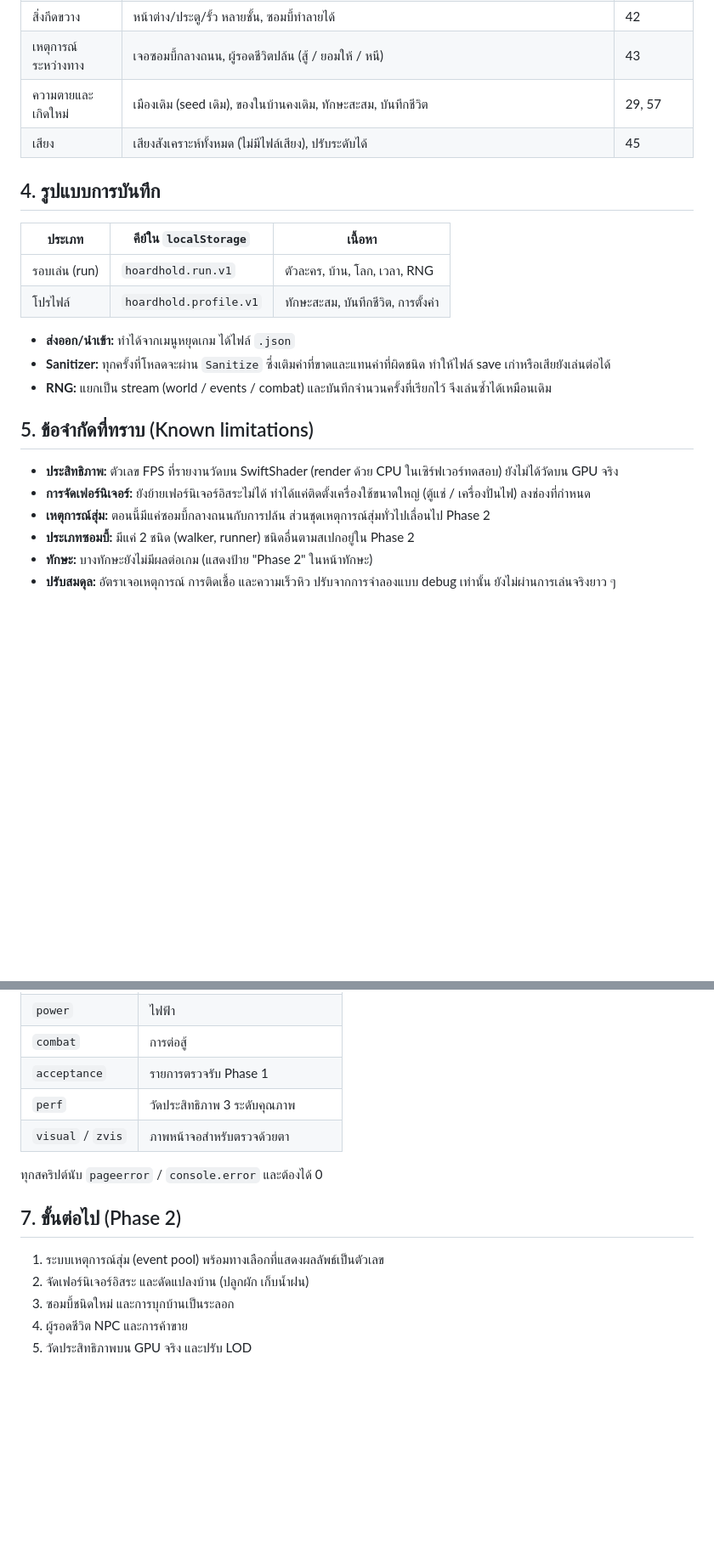
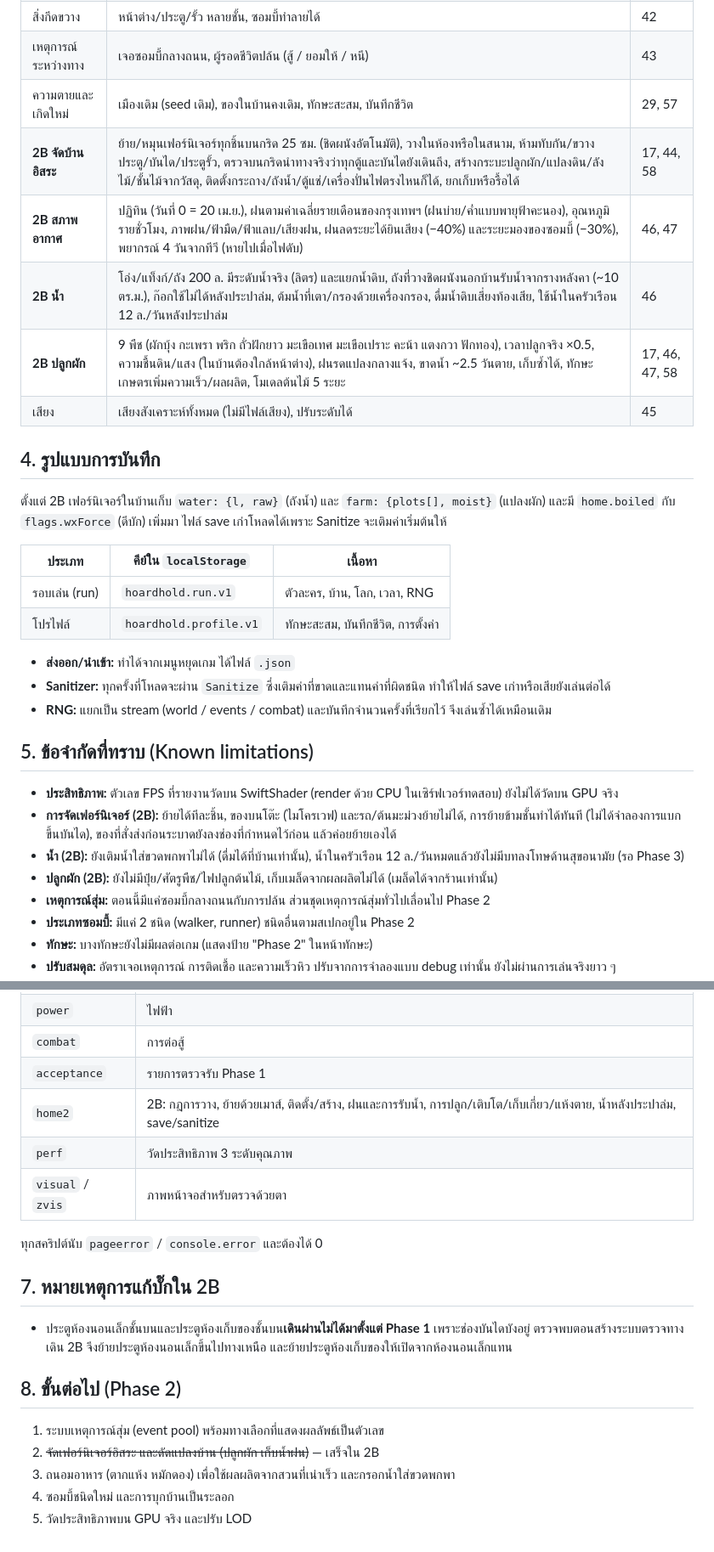
Before and after one commit to artimedofficial/artimed.official-gmail.com, a Markdown page: README.md, 2 parts joined by grey strips. Shown at 85% size. Drawn GitHub-style; blank space fills up the shorter version.

Commit message:
README: Phase 2B systems, limitations, save fields, door fix note
Co-Authored-By: Claude Opus 5.5 <noreply@anthropic.com>
Claude-Session: https://claude.ai/code/session_014pnAF84pSECi4qBKokkoRS

```diff
--- a/README.md
+++ b/README.md
@@ -64,9 +67,15 @@ Build ปัจจุบันคือ **1D.0.1** (Phase 1 ครบทั้
 | สิ่งกีดขวาง | หน้าต่าง/ประตู/รั้ว หลายชั้น, ซอมบี้ทำลายได้ | 42 |
 | เหตุการณ์ระหว่างทาง | เจอซอมบี้กลางถนน, ผู้รอดชีวิตปล้น (สู้ / ยอมให้ / หนี) | 43 |
 | ความตายและเกิดใหม่ | เมืองเดิม (seed เดิม), ของในบ้านคงเดิม, ทักษะสะสม, บันทึกชีวิต | 29, 57 |
+| **2B จัดบ้านอิสระ** | ย้าย/หมุนเฟอร์นิเจอร์ทุกชิ้นบนกริด 25 ซม. (ชิดผนังอัตโนมัติ), วางในห้องหรือในสนาม, ห้ามทับกัน/ขวางประตู/บันได/ประตูรั้ว, ตรวจบนกริดนำทางจริงว่าทุกตู้และบันไดยังเดินถึง, สร้างกระบะปลูกผัก/แปลงดิน/ลังไม้/ชั้นไม้จากวัสดุ, ติดตั้งกระถาง/ถังน้ำ/ตู้แช่/เครื่องปั่นไฟตรงไหนก็ได้, ยกเก็บหรือรื้อได้ | 17, 44, 58 |
+| **2B สภาพอากาศ** | ปฏิทิน (วันที่ 0 = 20 เม.ย.), ฝนตามค่าเฉลี่ยรายเดือนของกรุงเทพฯ (ฝนบ่าย/ค่ำแบบพายุฟ้าคะนอง), อุณหภูมิรายชั่วโมง, ภาพฝน/ฟ้ามืด/ฟ้าแลบ/เสียงฝน, ฝนลดระยะได้ยินเสียง (−40%) และระยะมองของซอมบี้ (−30%), พยากรณ์ 4 วันจากทีวี (หายไปเมื่อไฟดับ) | 46, 47 |
+| **2B น้ำ** | โอ่ง/แท็งก์/ถัง 200 ล. มีระดับน้ำจริง (ลิตร) และแยกน้ำดิบ, ถังที่วางชิดผนังนอกบ้านรับน้ำจากรางหลังคา (~10 ตร.ม.), ก๊อกใช้ไม่ได้หลังประปาล่ม, ต้มน้ำที่เตา/กรองด้วยเครื่องกรอง, ดื่มน้ำดิบเสี่ยงท้องเสีย, ใช้น้ำในครัวเรือน 12 ล./วันหลังประปาล่ม | 46 |
+| **2B ปลูกผัก** | 9 พืช (ผักบุ้ง กะเพรา พริก ถั่วฝักยาว มะเขือเทศ มะเขือเปราะ คะน้า แตงกวา ฟักทอง), เวลาปลูกจริง ×0.5, ความชื้นดิน/แสง (ในบ้านต้องใกล้หน้าต่าง), ฝนรดแปลงกลางแจ้ง, ขาดน้ำ ~2.5 วันตาย, เก็บซ้ำได้, ทักษะเกษตรเพิ่มความเร็ว/ผลผลิต, โมเดลต้นไม้ 5 ระยะ | 17, 46, 47, 58 |
 | เสียง | เสียงสังเคราะห์ทั้งหมด (ไม่มีไฟล์เสียง), ปรับระดับได้ | 45 |
 
 ## 4. รูปแบบการบันทึก
+
+ตั้งแต่ 2B เฟอร์นิเจอร์ในบ้านเก็บ `water: {l, raw}` (ถังน้ำ) และ `farm: {plots[], moist}` (แปลงผัก) และมี `home.boiled` กับ `flags.wxForce` (ดีบัก) เพิ่มมา ไฟล์ save เก่าโหลดได้เพราะ Sanitize จะเติมค่าเริ่มต้นให้
 
 | ประเภท | คีย์ใน `localStorage` | เนื้อหา |
 |---|---|---|
@@ -80,7 +89,9 @@ Build ปัจจุบันคือ **1D.0.1** (Phase 1 ครบทั้
 ## 5. ข้อจำกัดที่ทราบ (Known limitations)
 
 - **ประสิทธิภาพ:** ตัวเลข FPS ที่รายงานวัดบน SwiftShader (render ด้วย CPU ในเซิร์ฟเวอร์ทดสอบ) ยังไม่ได้วัดบน GPU จริง
-- **การจัดเฟอร์นิเจอร์:** ยังย้ายเฟอร์นิเจอร์อิสระไม่ได้ ทำได้แค่ติดตั้งเครื่องใช้ขนาดใหญ่ (ตู้แช่ / เครื่องปั่นไฟ) ลงช่องที่กำหนด
+- **การจัดเฟอร์นิเจอร์ (2B):** ย้ายได้ทีละชิ้น, ของบนโต๊ะ (ไมโครเวฟ) และรถ/ต้นมะม่วงย้ายไม่ได้, การย้ายข้ามชั้นทำได้ทันที (ไม่ได้จำลองการแบกขึ้นบันได), ของที่สั่งส่งก่อนระบาดยังลงช่องที่กำหนดไว้ก่อน แล้วค่อยย้ายเองได้
+- **น้ำ (2B):** ยังเติมน้ำใส่ขวดพกพาไม่ได้ (ดื่มได้ที่บ้านเท่านั้น), น้ำในครัวเรือน 12 ล./วันหมดแล้วยังไม่มีบทลงโทษด้านสุขอนามัย (รอ Phase 3)
+- **ปลูกผัก (2B):** ยังไม่มีปุ๋ย/ศัตรูพืช/ไฟปลูกต้นไม้, เก็บเมล็ดจากผลผลิตไม่ได้ (เมล็ดได้จากร้านเท่านั้น)
 - **เหตุการณ์สุ่ม:** ตอนนี้มีแค่ซอมบี้กลางถนนกับการปล้น ส่วนชุดเหตุการณ์สุ่มทั่วไปเลื่อนไป Phase 2
 - **ประเภทซอมบี้:** มีแค่ 2 ชนิด (walker, runner) ชนิดอื่นตามสเปกอยู่ใน Phase 2
 - **ทักษะ:** บางทักษะยังไม่มีผลต่อเกม (แสดงป้าย "Phase 2" ในหน้าทักษะ)
@@ -116,15 +127,20 @@ Build ปัจจุบันคือ **1D.0.1** (Phase 1 ครบทั้
 | `power` | ไฟฟ้า |
 | `combat` | การต่อสู้ |
 | `acceptance` | รายการตรวจรับ Phase 1 |
+| `home2` | 2B: กฎการวาง, ย้ายด้วยเมาส์, ติดตั้ง/สร้าง, ฝนและการรับน้ำ, การปลูก/เติบโต/เก็บเกี่ยว/แห้งตาย, น้ำหลังประปาล่ม, save/sanitize |
 | `perf` | วัดประสิทธิภาพ 3 ระดับคุณภาพ |
 | `visual` / `zvis` | ภาพหน้าจอสำหรับตรวจด้วยตา |
 
 ทุกสคริปต์นับ `pageerror` / `console.error` และต้องได้ 0
 
-## 7. ขั้นต่อไป (Phase 2)
+## 7. หมายเหตุการแก้บั๊กใน 2B
+
+- ประตูห้องนอนเล็กชั้นบนและประตูห้องเก็บของชั้นบน**เดินผ่านไม่ได้มาตั้งแต่ Phase 1** เพราะช่องบันไดบังอยู่ ตรวจพบตอนสร้างระบบตรวจทางเดิน 2B จึงย้ายประตูห้องนอนเล็กขึ้นไปทางเหนือ และย้ายประตูห้องเก็บของให้เปิดจากห้องนอนเล็กแทน
+
+## 8. ขั้นต่อไป (Phase 2)
 
 1. ระบบเหตุการณ์สุ่ม (event pool) พร้อมทางเลือกที่แสดงผลลัพธ์เป็นตัวเลข
-2. จัดเฟอร์นิเจอร์อิสระ และดัดแปลงบ้าน (ปลูกผัก เก็บน้ำฝน)
-3. ซอมบี้ชนิดใหม่ และการบุกบ้านเป็นระลอก
-4. ผู้รอดชีวิต NPC และการค้าขาย
+2. ~~จัดเฟอร์นิเจอร์อิสระ และดัดแปลงบ้าน (ปลูกผัก เก็บน้ำฝน)~~ — เสร็จใน 2B
+3. ถนอมอาหาร (ตากแห้ง หมักดอง) เพื่อใช้ผลผลิตจากสวนที่เน่าเร็ว และกรอกน้ำใส่ขวดพกพา
+4. ซอมบี้ชนิดใหม่ และการบุกบ้านเป็นระลอก
 5. วัดประสิทธิภาพบน GPU จริง และปรับ LOD
```
Also changed, not shown: other parts of README.md (+5 -2 lines).
